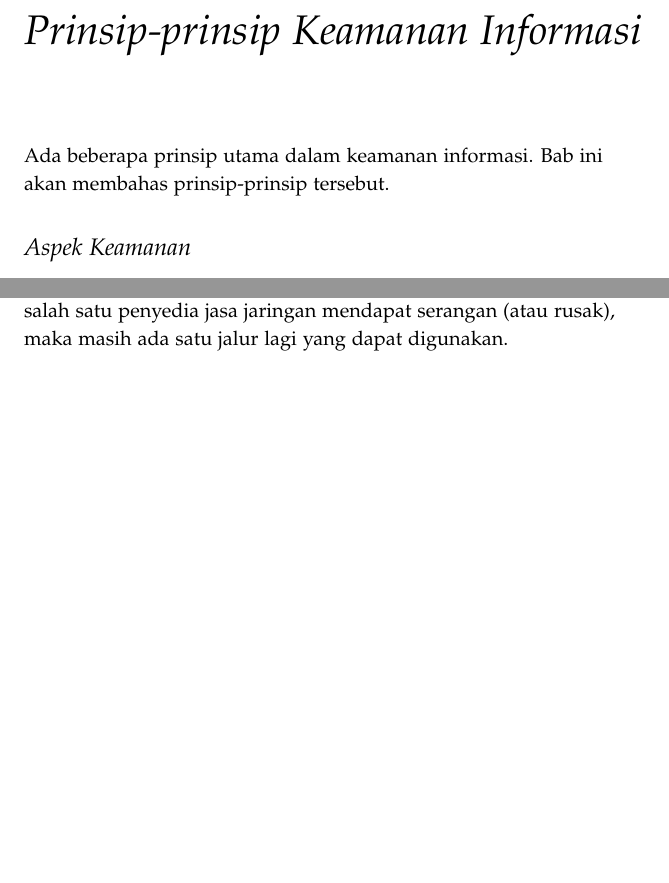
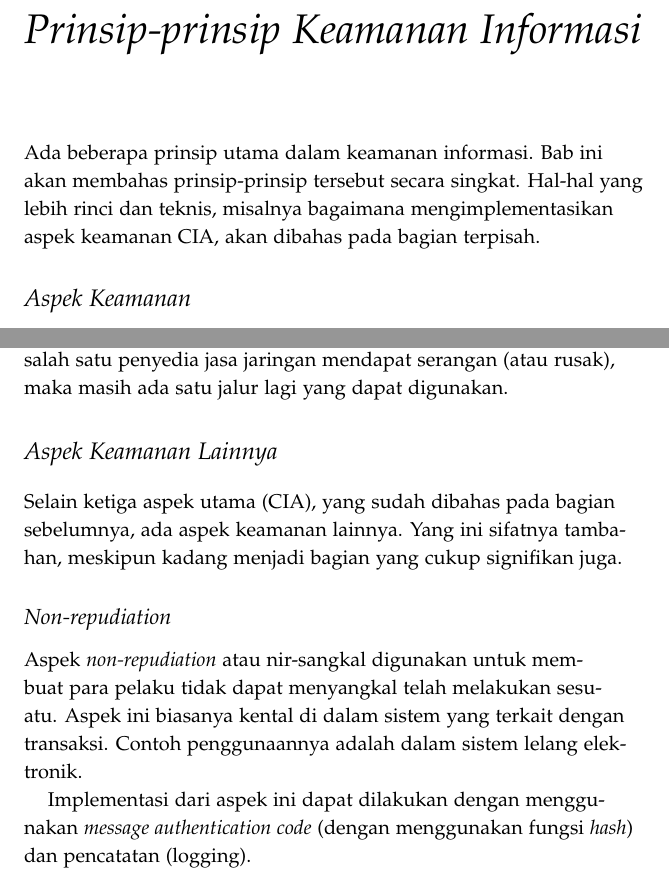
Before and after one commit to rahard/buku-keamanan-informasi, a LaTeX book (keamanan.tex, which reads prinsip.tex): two parts of pages 11 and 12 of 13, joined at a grey line, cut so that both start at the same text, the shorter picture padded with empty space. The pictures show the PDF file keamanan.pdf that the author committed with the source.

Commit message:
masih 0.1.1

```diff
--- a/prinsip.tex
+++ b/prinsip.tex
@@ -1,8 +1,9 @@
 \chapter{Prinsip-prinsip Keamanan Informasi}
 
 Ada beberapa prinsip utama dalam keamanan informasi.
-Bab ini akan membahas prinsip-prinsip tersebut.
-
+Bab ini akan membahas prinsip-prinsip tersebut secara singkat.
+Hal-hal yang lebih rinci dan teknis, misalnya bagaimana mengimplementasikan
+aspek keamanan CIA, akan dibahas pada bagian terpisah.
 
 \section{Aspek Keamanan}
 Ketika kita berbicara tentang keamanan informasi, maka yang kita
@@ -72,3 +73,20 @@ Sebagai contoh, jaringan komputer dapat menggunakan layanan dari
 dua penyedia jasa yang berbeda.
 Jika salah satu penyedia jasa jaringan mendapat serangan (atau rusak),
 maka masih ada satu jalur lagi yang dapat digunakan.
+
+
+%%%
+\section{Aspek Keamanan Lainnya}
+Selain ketiga aspek utama (CIA), yang sudah dibahas pada bagian sebelumnya,
+ada aspek keamanan lainnya. Yang ini sifatnya tambahan, meskipun
+kadang menjadi bagian yang cukup signifikan juga.
+
+\subsection{Non-repudiation}
+Aspek {\em non-repudiation} atau nir-sangkal digunakan untuk
+membuat para pelaku tidak dapat menyangkal telah melakukan sesuatu.
+Aspek ini biasanya kental di dalam sistem yang terkait dengan transaksi.
+Contoh penggunaannya adalah dalam sistem lelang elektronik.
+
+Implementasi dari aspek ini dapat dilakukan dengan menggunakan
+{\em message authentication code} (dengan menggunakan fungsi {\em hash})
+dan pencatatan (logging).
```
Also changed, not shown: README.md, keamanan.pdf, 5 other files.
